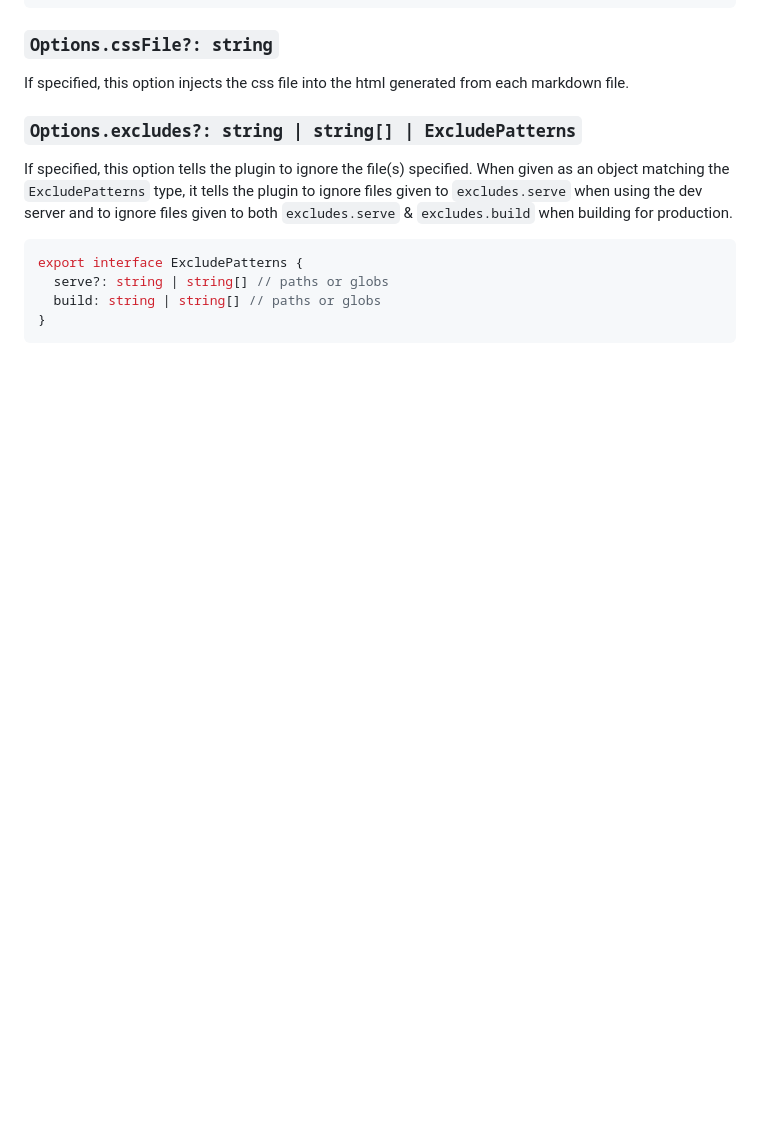
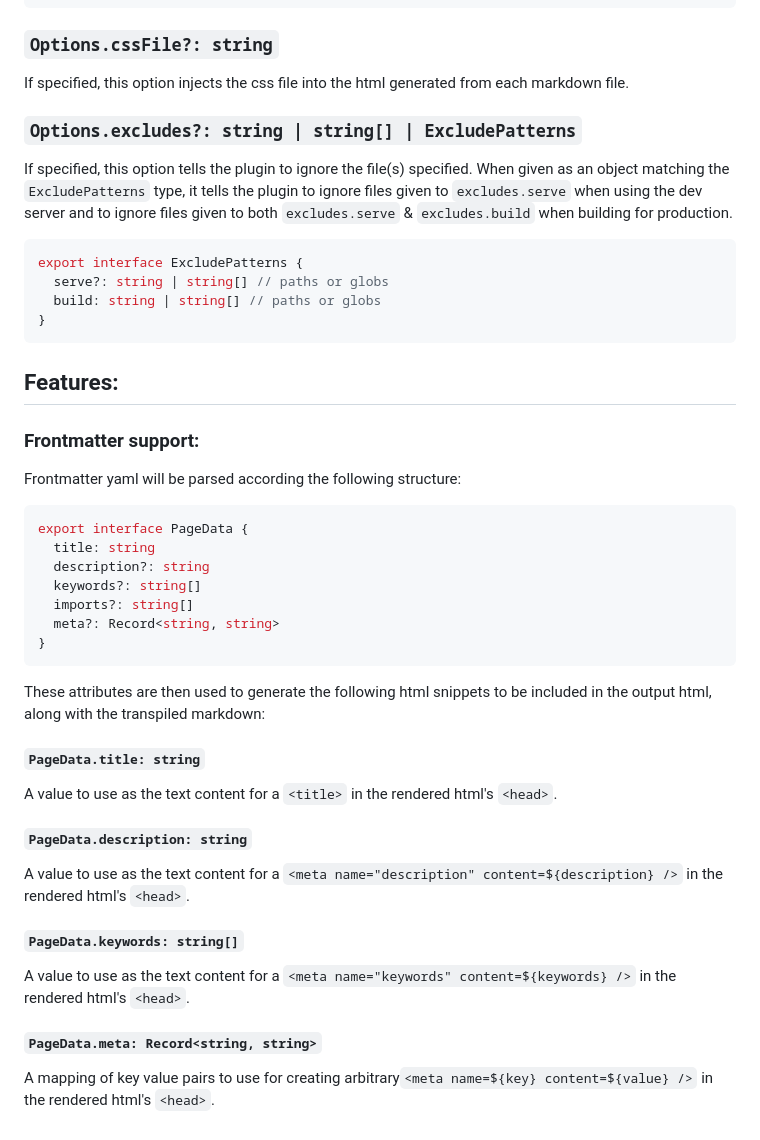
Before and after one commit to andrew-chang-dewitt/vite-plugin-static-md, a Markdown page: README.md, the part around the change. GitHub-like rendering; blank space fills up the shorter version.

Commit message:
docs: update readme to include new frontmatter feature

````diff
--- a/README.md
+++ b/README.md
@@ -119,3 +119,37 @@ export interface ExcludePatterns {
   build: string | string[] // paths or globs
 }
 ```
+
+## Features:
+
+### Frontmatter support:
+
+Frontmatter yaml will be parsed according the following structure:
+
+```typescript
+export interface PageData {
+  title: string
+  description?: string
+  keywords?: string[]
+  imports?: string[]
+  meta?: Record<string, string>
+}
+```
+
+These attributes are then used to generate the following html snippets to be included in the output html, along with the transpiled markdown:
+
+#### `PageData.title: string`
+
+A value to use as the text content for a `<title>` in the rendered html's `<head>`.
+
+#### `PageData.description: string`
+
+A value to use as the text content for a `<meta name="description" content=${description} />` in the rendered html's `<head>`.
+
+#### `PageData.keywords: string[]`
+
+A value to use as the text content for a `<meta name="keywords" content=${keywords} />` in the rendered html's `<head>`.
+
+#### `PageData.meta: Record<string, string>`
+
+A mapping of key value pairs to use for creating arbitrary`<meta name=${key} content=${value} />` in the rendered html's `<head>`.
````
